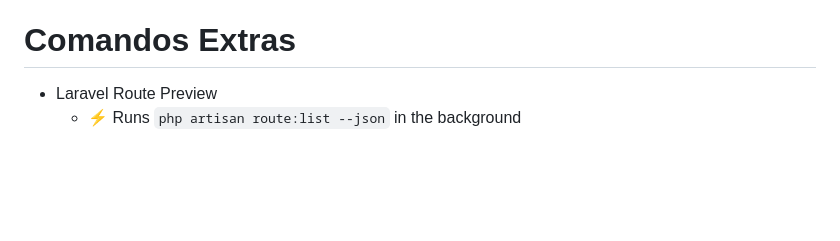
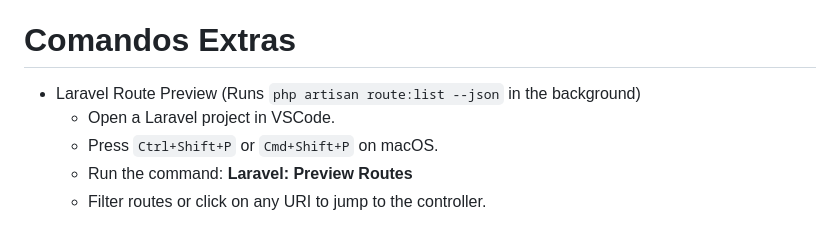
Before and after one commit to Kainato/Laraveling, a Markdown page: doc/iniciando_projeto.md, the part around the change. GitHub-like rendering; blank space fills up the shorter version.

Commit message:
Atualiza a seção de comandos extras com instruções detalhadas para o Laravel Route Preview

```diff
--- a/doc/iniciando_projeto.md
+++ b/doc/iniciando_projeto.md
@@ -33,5 +33,8 @@
 
 # Comandos Extras
 
-- Laravel Route Preview
-  - ⚡ Runs `php artisan route:list --json` in the background
+- Laravel Route Preview (Runs `php artisan route:list --json` in the background)
+  - Open a Laravel project in VSCode.
+  - Press `Ctrl+Shift+P` or `Cmd+Shift+P` on macOS.
+  - Run the command: **Laravel: Preview Routes**
+  - Filter routes or click on any URI to jump to the controller.
```
